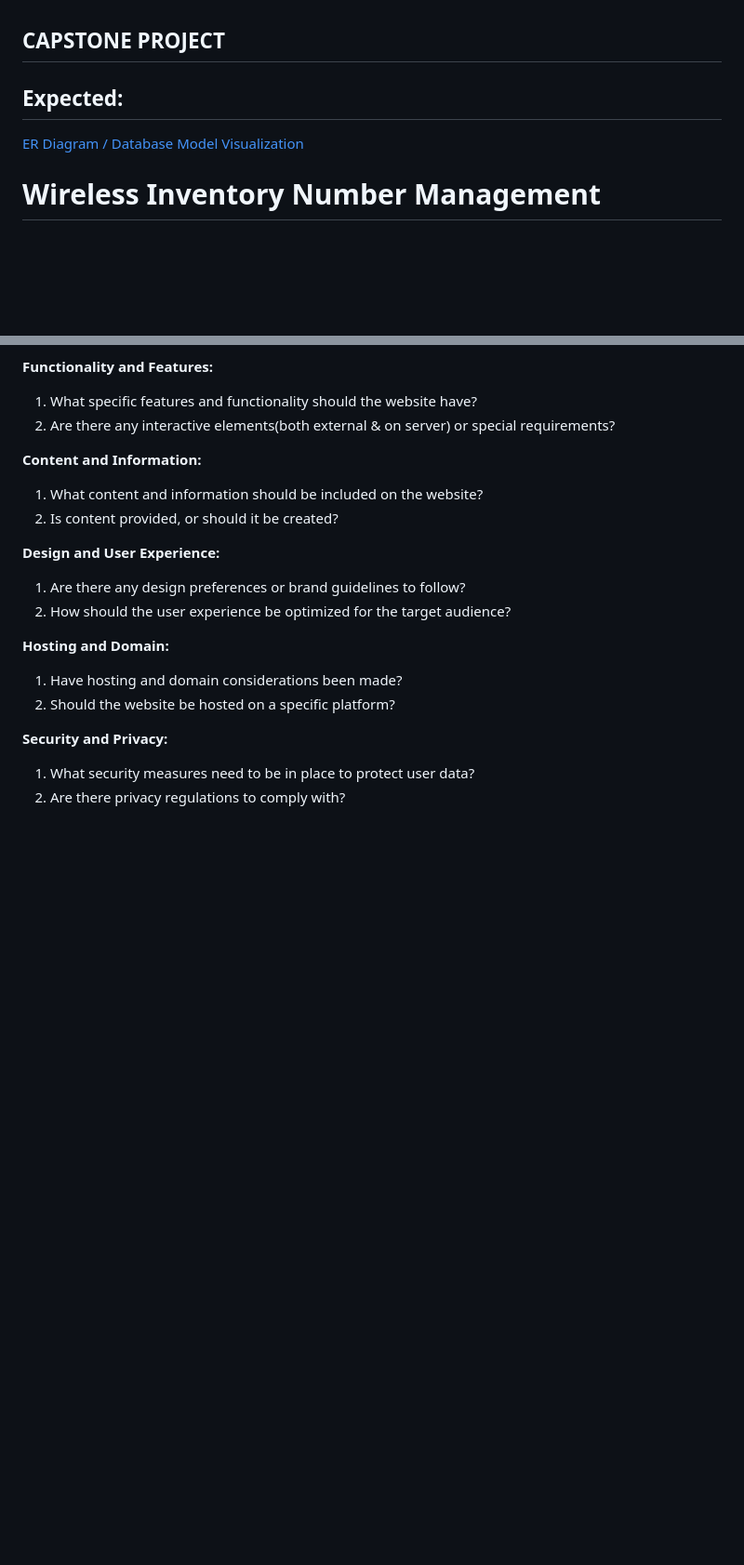
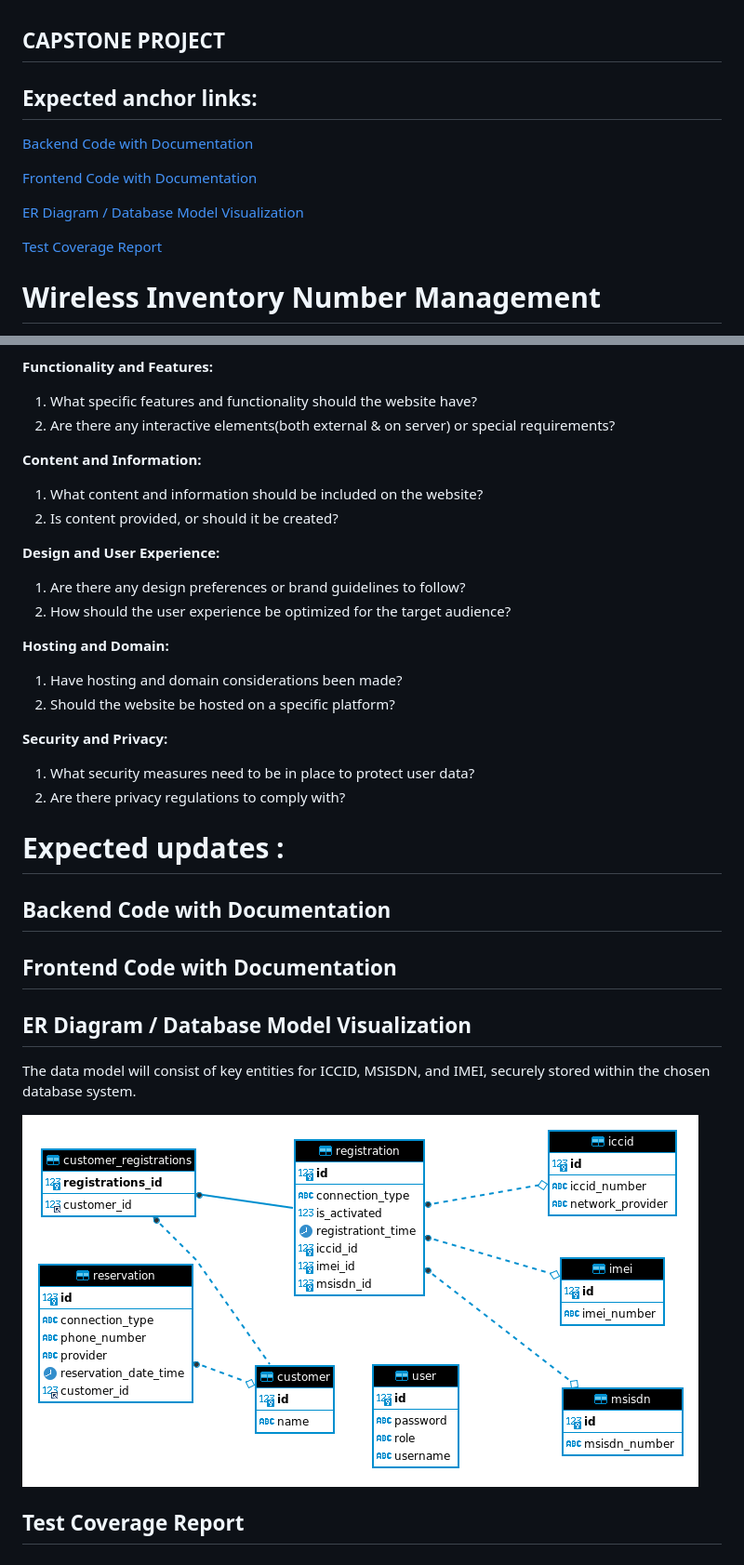
Before and after one commit to sandhyashevatre/capstone-new, a Markdown page: README.md, 2 parts joined by grey strips. Shown: that part at 93% size. Drawn GitHub-style; blank space fills up the shorter version.

```diff
--- a/README.md
+++ b/README.md
@@ -1,7 +1,15 @@
 ## **CAPSTONE PROJECT**
 
-## Expected:
+## Expected anchor links:
+
+[Backend Code with Documentation](#backend-code-with-documentation)
+
+[Frontend Code with Documentation](#frontend-code-with-documentation)
+
 [ER Diagram / Database Model Visualization](#er-diagram--database-model-visualization)
+
+[Test Coverage Report](#test-coverage-report)
+
 
 # **Wireless Inventory Number Management**
 
@@ -251,3 +253,17 @@ Do we have user personas or profiles to consider?
 
 1. What security measures need to be in place to protect user data?
 2. Are there privacy regulations to comply with?
+
+# Expected updates :
+
+## Backend Code with Documentation
+
+## Frontend Code with Documentation
+
+## ER Diagram / Database Model Visualization
+
+The data model will consist of key entities for ICCID, MSISDN, and IMEI, securely stored within the chosen database system.
+
+![ER view](database.png)
+
+## Test Coverage Report
```
Also changed, not shown: other parts of README.md (+0 -6 lines).
